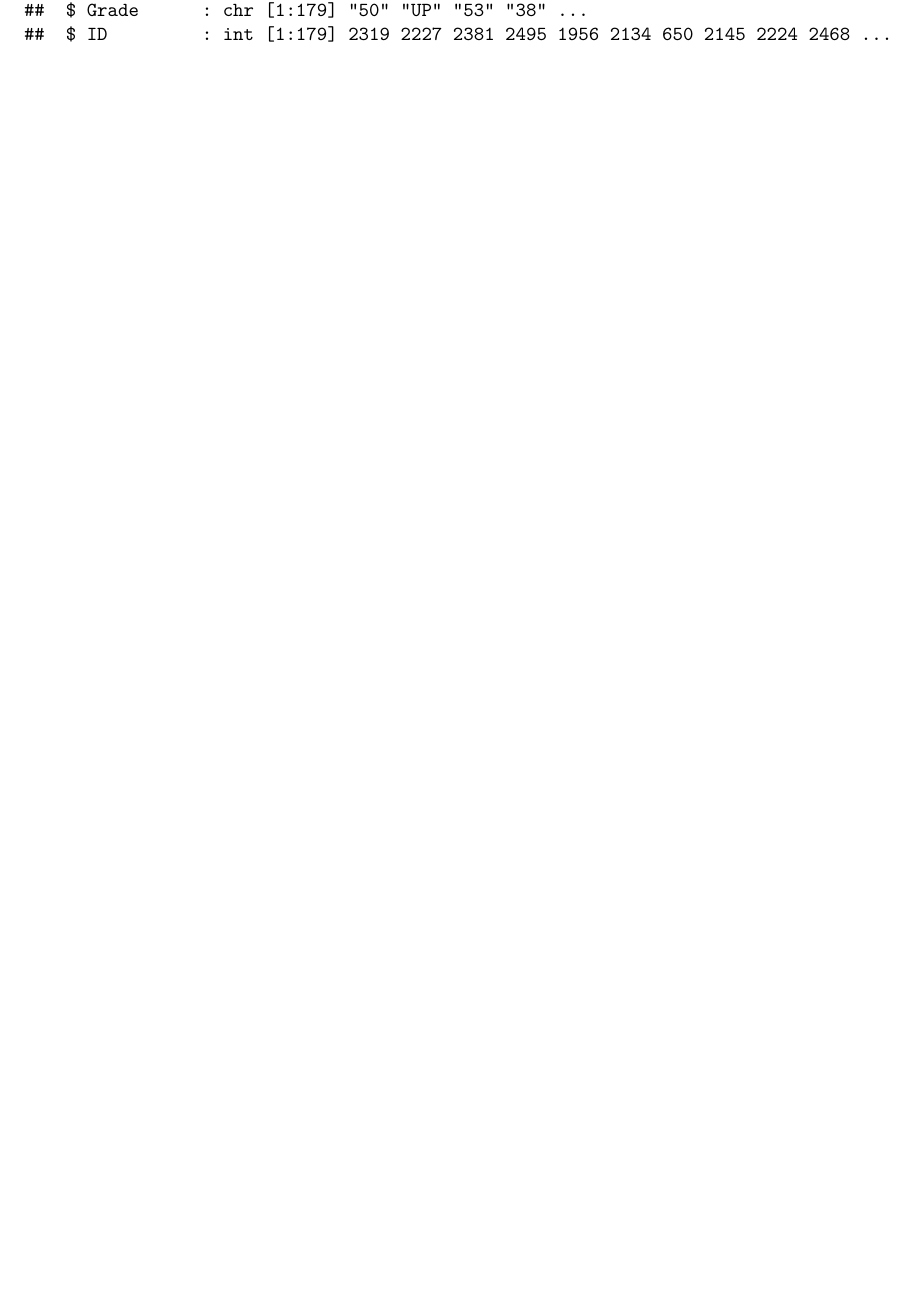
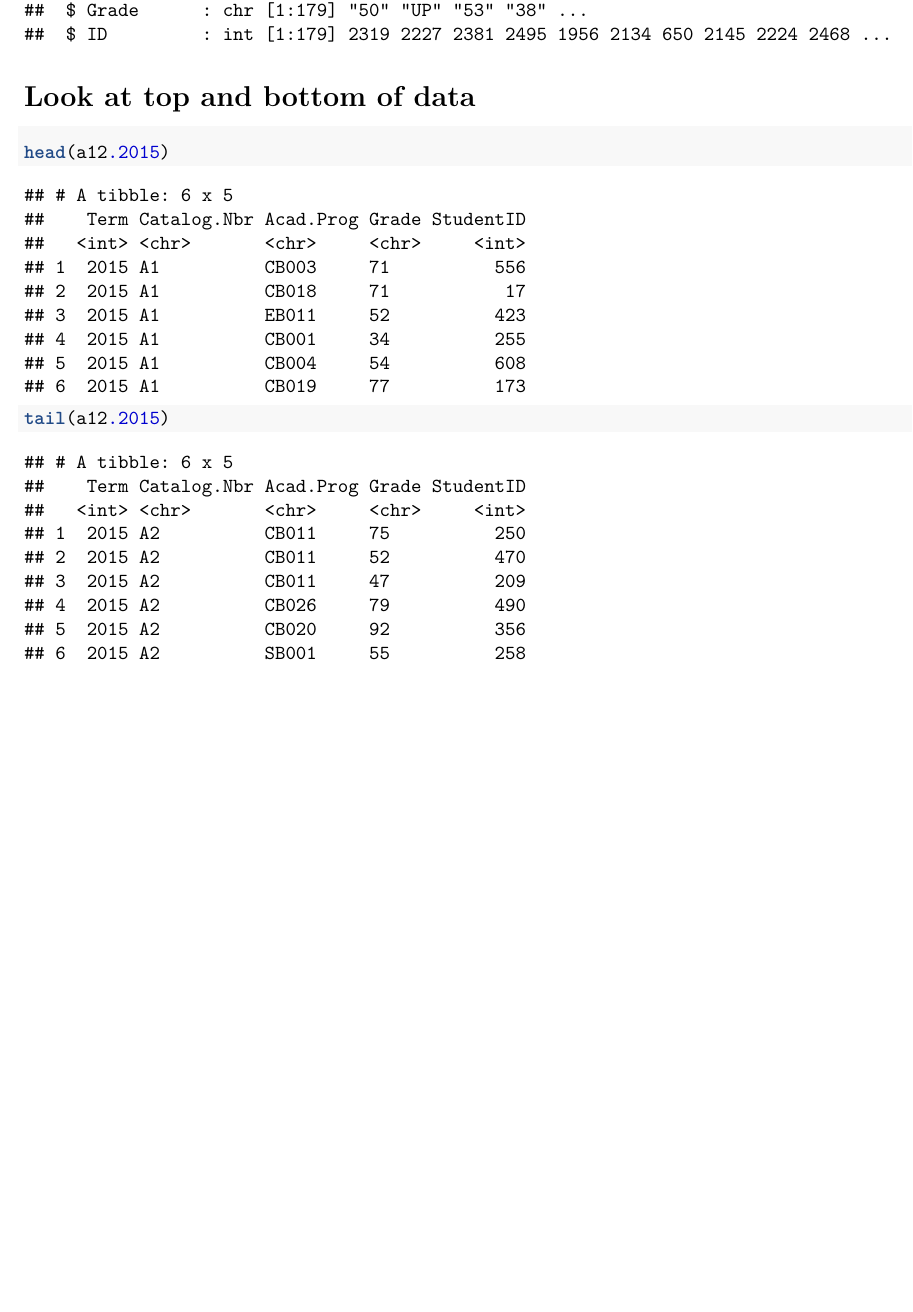
Before and after one commit to TinoMuzambi/EDAA1, an R Markdown document (STA5092Z Assignment 1.Rmd): part of page 6 of 6, cut so that both start at the same text. Rendered offline with R 4.5, knitr and Pandoc, then LaTeX, with nearby package versions.

Commit message:
Check head and tail of data.

````diff
--- a/STA5092Z Assignment 1.Rmd
+++ b/STA5092Z Assignment 1.Rmd
@@ -83,3 +83,10 @@ str(b2.2020)
 str(b2.2021)
 str(b2.2022)
 ```
+
+# Look at top and bottom of data
+
+```{r}
+head(a12.2015)
+tail(a12.2015)
+```
````
